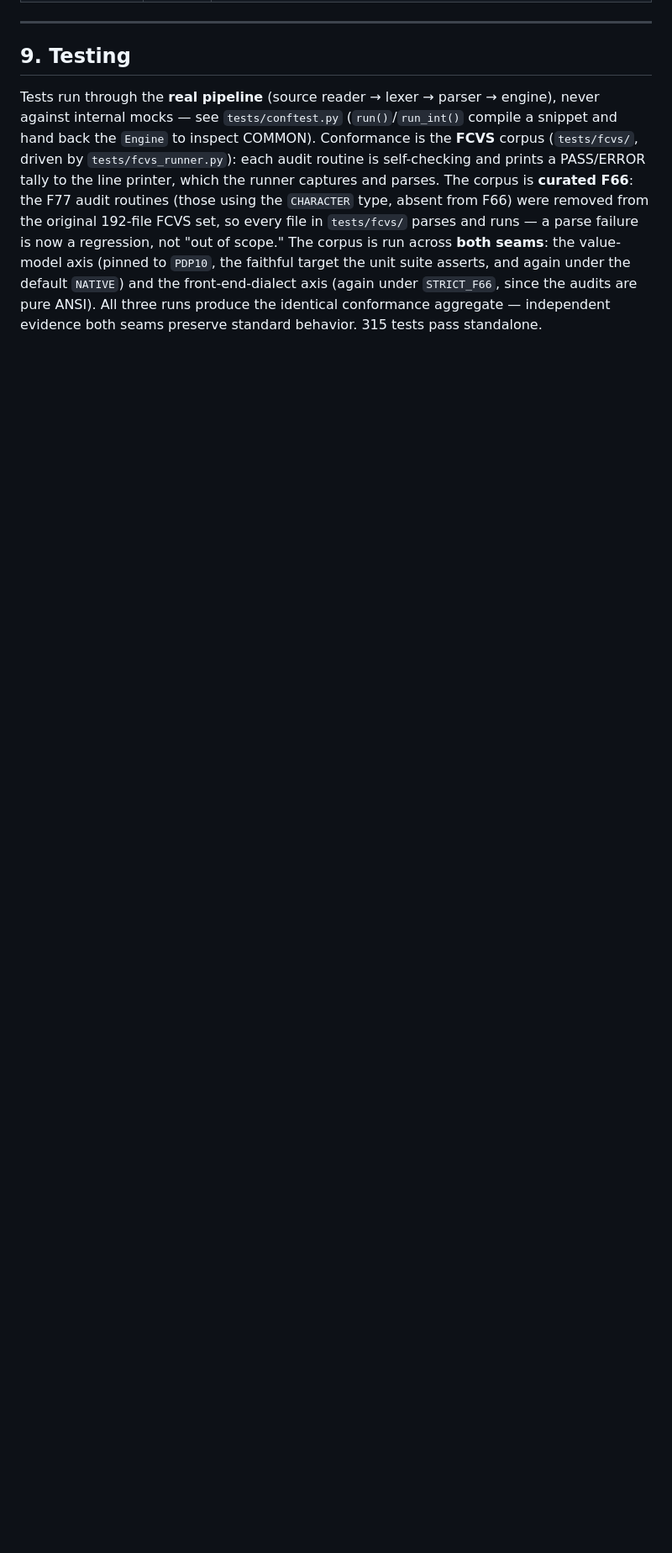
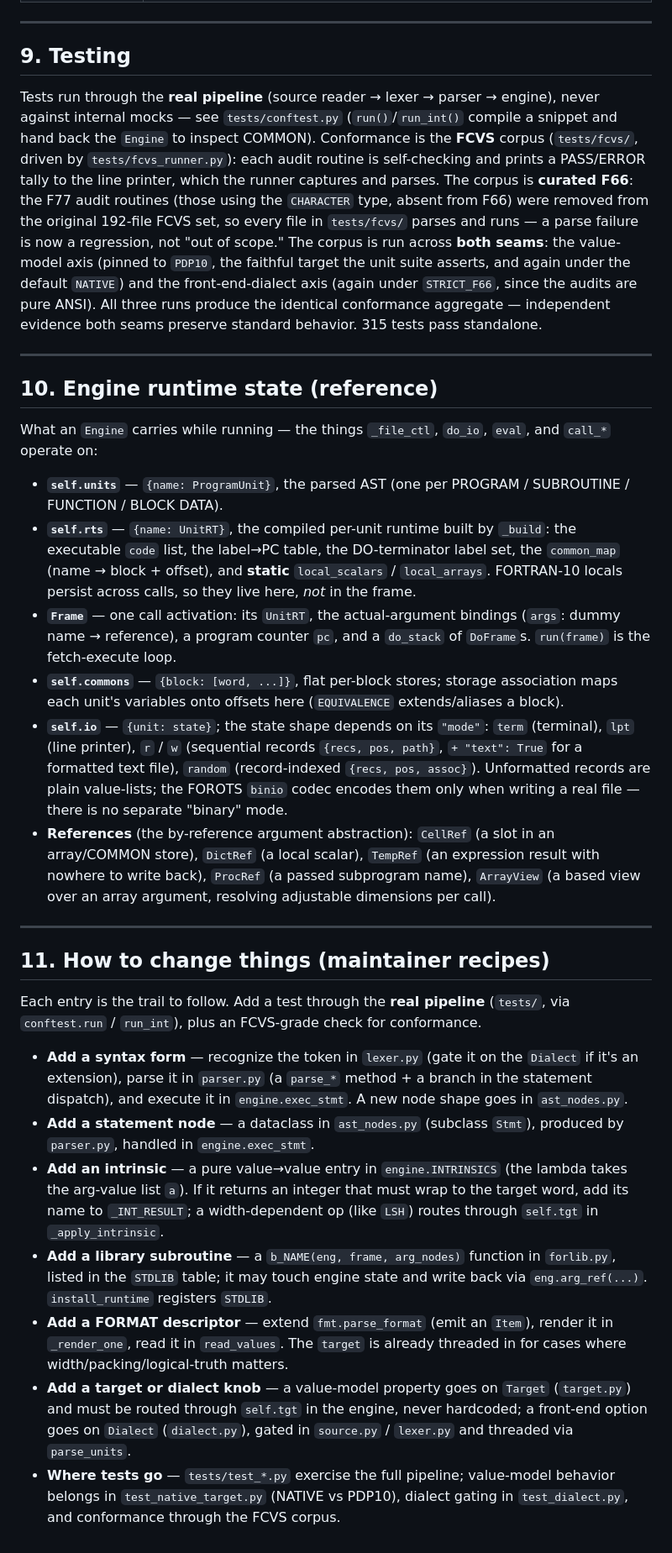
Before and after one commit to nyxcraft/forterp, a Markdown page: docs/DESIGN.md, the part around one of its changes. Shown at 84% size. Rendered like a GitHub page; blank space fills up the shorter version.

Commit message:
DESIGN.md: maintainer-oriented expansion; HISTORY.md: de-stale
DESIGN.md (the right place for internals explanation -- not more inline comments):
- §8 module map: replaced line counts (which age fast) with a responsibility table
  ("owns ..."), which ages with the design, not the file size.
- New §10 "Engine runtime state": self.units / self.rts / UnitRT / Frame, self.commons,
  the self.io mode shapes (term/lpt/r/w/random + text; binary is a codec, not a mode),
  and the reference kinds (CellRef/DictRef/TempRef/ProcRef/ArrayView).
- New §11 "How to change things": recipes for adding a syntax form, statement node,
  intrinsic, library subroutine, FORMAT descriptor, and target/dialect knob, plus where
  tests go.

HISTORY.md: the "Where it stands" snapshot was stale as an internals-adjacent doc
(293 tests, "not yet git-init'd", intrinsics-move open). Retitled it "Where it stood at
extraction" and appended a "Post-extraction updates" note pointing current state at
DESIGN/HANDOFF, so readers don't take the old snapshot as current.

Docs only; 315 tests pass, ruff clean.

```diff
--- a/docs/DESIGN.md
+++ b/docs/DESIGN.md
@@ -243,3 +245,62 @@ unit suite asserts, and again under the default `NATIVE`) and the front-end-dial
 (again under `STRICT_F66`, since the audits are pure ANSI). All three runs produce the
 identical conformance aggregate — independent evidence both seams preserve standard
 behavior. 315 tests pass standalone.
+
+---
+
+## 10. Engine runtime state (reference)
+
+What an `Engine` carries while running — the things `_file_ctl`, `do_io`, `eval`, and
+`call_*` operate on:
+
+- **`self.units`** — `{name: ProgramUnit}`, the parsed AST (one per PROGRAM / SUBROUTINE /
+  FUNCTION / BLOCK DATA).
+- **`self.rts`** — `{name: UnitRT}`, the compiled per-unit runtime built by `_build`: the
+  executable `code` list, the label→PC table, the DO-terminator label set, the
+  `common_map` (name → block + offset), and **static** `local_scalars` / `local_arrays`.
+  FORTRAN-10 locals persist across calls, so they live here, *not* in the frame.
+- **`Frame`** — one call activation: its `UnitRT`, the actual-argument bindings (`args`:
+  dummy name → reference), a program counter `pc`, and a `do_stack` of `DoFrame`s.
+  `run(frame)` is the fetch-execute loop.
+- **`self.commons`** — `{block: [word, ...]}`, flat per-block stores; storage association
+  maps each unit's variables onto offsets here (`EQUIVALENCE` extends/aliases a block).
+- **`self.io`** — `{unit: state}`; the state shape depends on its `"mode"`: `term`
+  (terminal), `lpt` (line printer), `r` / `w` (sequential records `{recs, pos, path}`,
+  `+ "text": True` for a formatted text file), `random` (record-indexed `{recs, pos,
+  assoc}`). Unformatted records are plain value-lists; the FOROTS `binio` codec encodes
+  them only when writing a real file — there is no separate "binary" mode.
+- **References** (the by-reference argument abstraction): `CellRef` (a slot in an
+  array/COMMON store), `DictRef` (a local scalar), `TempRef` (an expression result with
+  nowhere to write back), `ProcRef` (a passed subprogram name), `ArrayView` (a based view
+  over an array argument, resolving adjustable dimensions per call).
+
+---
+
+## 11. How to change things (maintainer recipes)
+
+Each entry is the trail to follow. Add a test through the **real pipeline**
+(`tests/`, via `conftest.run` / `run_int`), plus an FCVS-grade check for conformance.
+
+- **Add a syntax form** — recognize the token in `lexer.py` (gate it on the `Dialect`
+  if it's an extension), parse it in `parser.py` (a `parse_*` method + a branch in the
+  statement dispatch), and execute it in `engine.exec_stmt`. A new node shape goes in
+  `ast_nodes.py`.
+- **Add a statement node** — a dataclass in `ast_nodes.py` (subclass `Stmt`), produced by
+  `parser.py`, handled in `engine.exec_stmt`.
+- **Add an intrinsic** — a pure value→value entry in `engine.INTRINSICS` (the lambda takes
+  the arg-value list `a`). If it returns an integer that must wrap to the target word, add
+  its name to `_INT_RESULT`; a width-dependent op (like `LSH`) routes through `self.tgt`
+  in `_apply_intrinsic`.
+- **Add a library subroutine** — a `b_NAME(eng, frame, arg_nodes)` function in `forlib.py`,
+  listed in the `STDLIB` table; it may touch engine state and write back via
+  `eng.arg_ref(...)`. `install_runtime` registers `STDLIB`.
+- **Add a FORMAT descriptor** — extend `fmt.parse_format` (emit an `Item`), render it in
+  `_render_one`, read it in `read_values`. The `target` is already threaded in for cases
+  where width/packing/logical-truth matters.
+- **Add a target or dialect knob** — a value-model property goes on `Target` (`target.py`)
+  and must be routed through `self.tgt` in the engine, never hardcoded; a front-end option
+  goes on `Dialect` (`dialect.py`), gated in `source.py` / `lexer.py` and threaded via
+  `parse_units`.
+- **Where tests go** — `tests/test_*.py` exercise the full pipeline; value-model behavior
+  belongs in `test_native_target.py` (NATIVE vs PDP10), dialect gating in `test_dialect.py`,
+  and conformance through the FCVS corpus.
```
Also changed, not shown: other parts of docs/DESIGN.md (+16 -14 lines).
